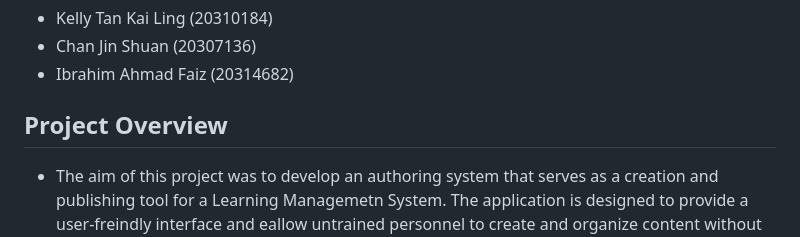
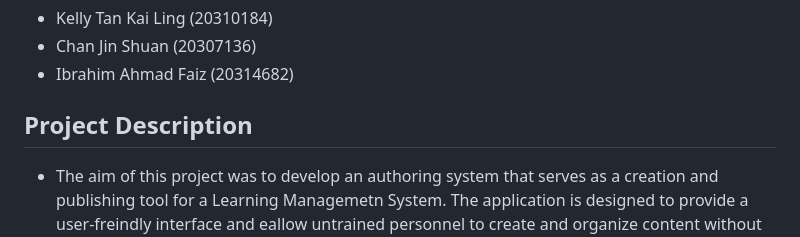
Before and after one commit to kellyzen/Authoring-System, a Markdown page: README.md, the part around the change. Drawn GitHub-style.

```diff
--- a/README.md
+++ b/README.md
@@ -4,7 +4,7 @@
   - Chan Jin Shuan (20307136)
   - Ibrahim Ahmad Faiz (20314682)
 
-## Project Overview
+## Project Description
 
 - The aim of this project was to develop an authoring system that serves as a creation and publishing tool for a Learning Managemetn System. The application is designed to provide a user-freindly interface and eallow untrained personnel to create and organize content without the need for specialized technical skills.
 
```
